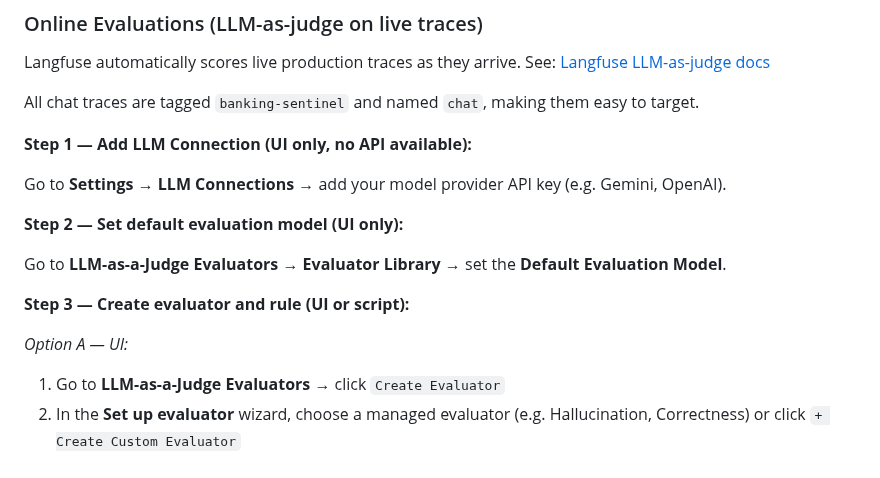
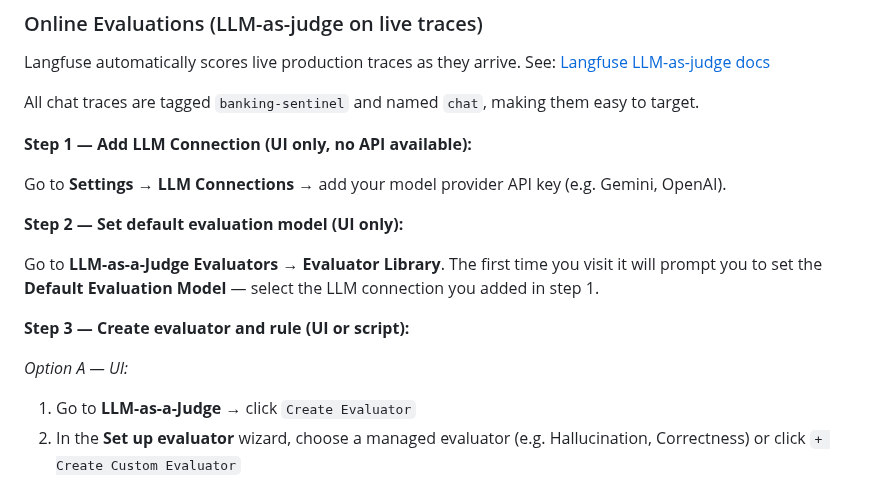
Before and after one commit to rogervinas/strands-agents-langfuse-evaluations, a Markdown page: README.md, the part around the change. Rendered like a GitHub page.

Commit message:
Clarify default evaluation model step in README
Co-Authored-By: Claude Sonnet 4.6 <noreply@anthropic.com>

```diff
--- a/README.md
+++ b/README.md
@@ -137,12 +137,12 @@ Go to **Settings → LLM Connections** → add your model provider API key (e.g.
 
 **Step 2 — Set default evaluation model (UI only):**
 
-Go to **LLM-as-a-Judge Evaluators** → **Evaluator Library** → set the **Default Evaluation Model**.
+Go to **LLM-as-a-Judge Evaluators** → **Evaluator Library**. The first time you visit it will prompt you to set the **Default Evaluation Model** — select the LLM connection you added in step 1.
 
 **Step 3 — Create evaluator and rule (UI or script):**
 
 *Option A — UI:*
-1. Go to **LLM-as-a-Judge Evaluators** → click `Create Evaluator`
+1. Go to **LLM-as-a-Judge** → click `Create Evaluator`
 2. In the **Set up evaluator** wizard, choose a managed evaluator (e.g. Hallucination, Correctness) or click `+ Create Custom Evaluator`
 3. In step **Run Evaluator**, set target to `Observations`, filter by `Type = GENERATION`
 4. Save — every new generation will be scored automatically
```
